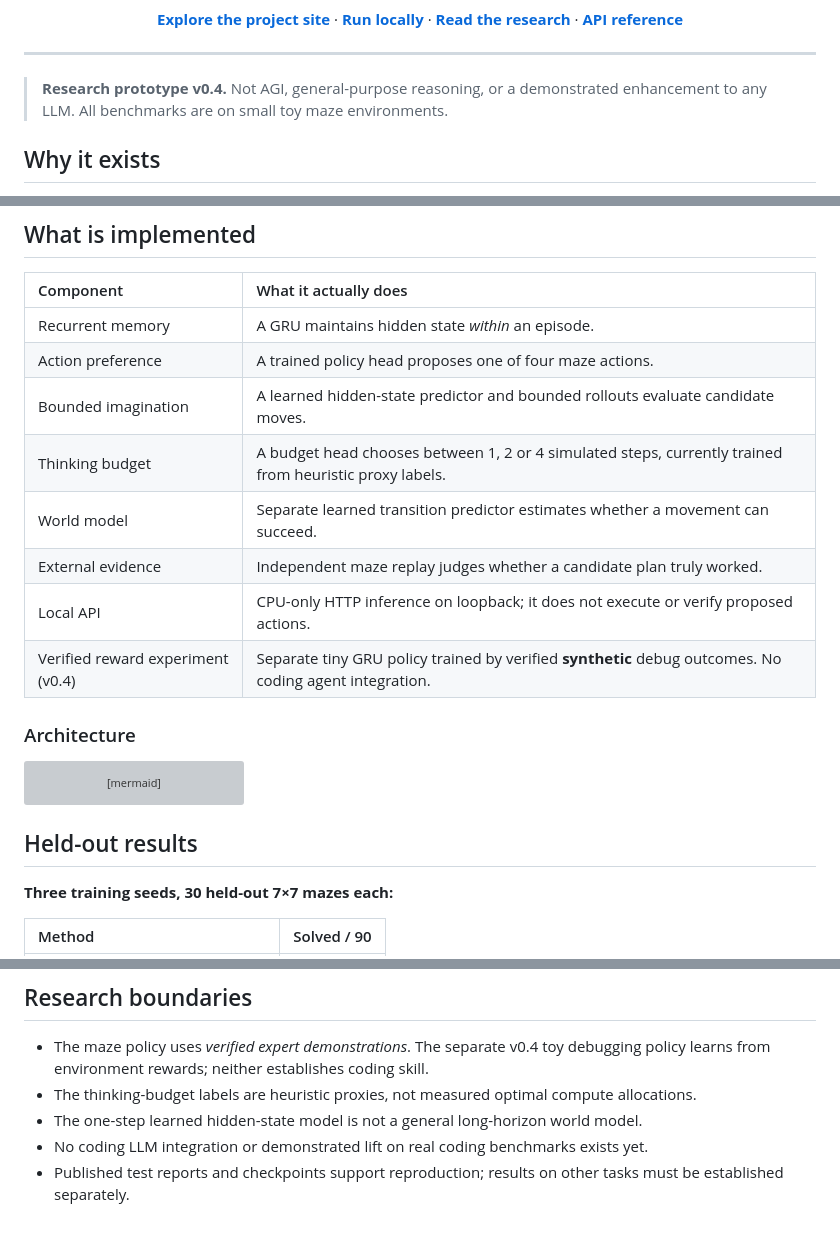
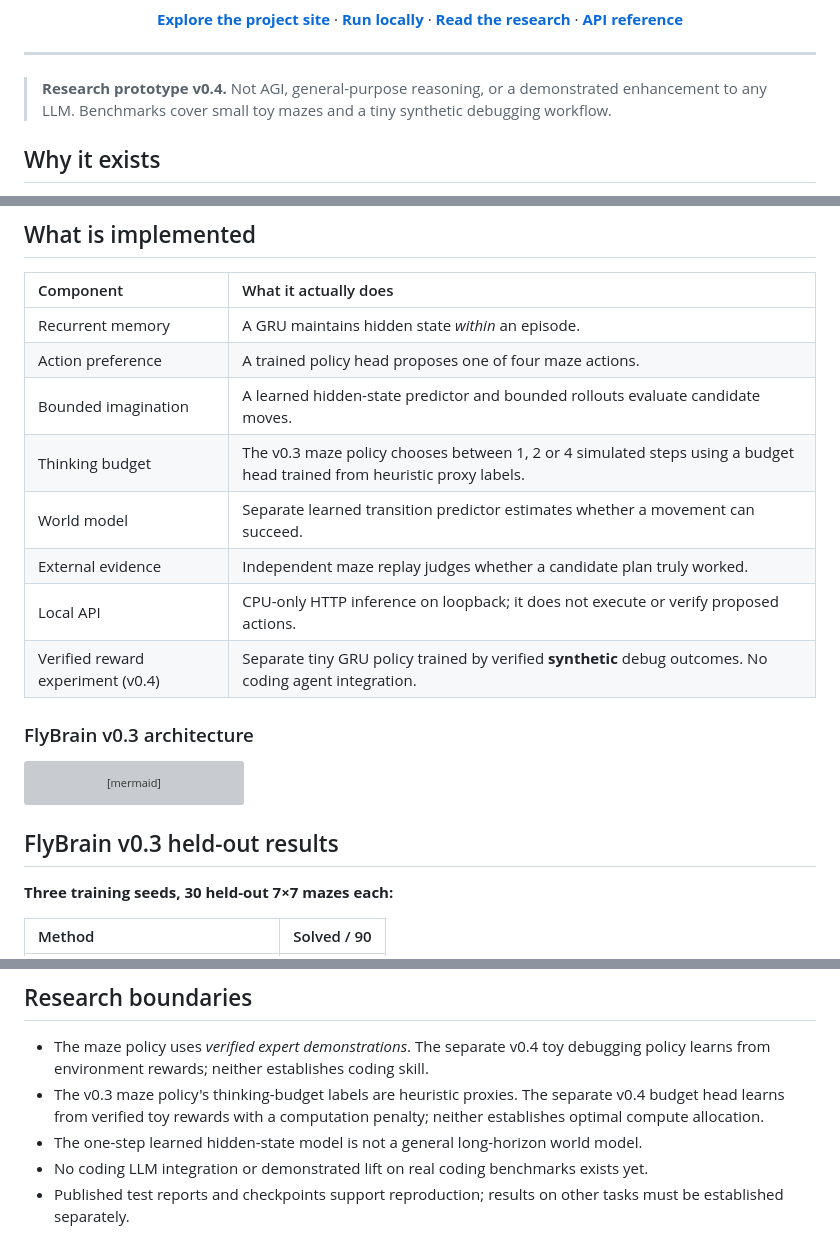
Before and after one commit to Hookfabrik-AI/Latent-Brain, a Markdown page: README.md, 3 parts joined by grey strips. Drawn GitHub-style; grey boxes are pictures that could not be loaded.

Commit message:
docs: distinguish maze and reward research in README

````diff
--- a/README.md
+++ b/README.md
@@ -18,7 +18,7 @@
 
 ---
 
-> **Research prototype v0.4.** Not AGI, general-purpose reasoning, or a demonstrated enhancement to any LLM. All benchmarks are on small toy maze environments.
+> **Research prototype v0.4.** Not AGI, general-purpose reasoning, or a demonstrated enhancement to any LLM. Benchmarks cover small toy mazes and a tiny synthetic debugging workflow.
 
 ## Why it exists
 
@@ -31,13 +31,13 @@ Can a tiny neural system learn from real state transitions and verified demonstr
 | Recurrent memory | A GRU maintains hidden state *within* an episode. |
 | Action preference | A trained policy head proposes one of four maze actions. |
 | Bounded imagination | A learned hidden-state predictor and bounded rollouts evaluate candidate moves. |
-| Thinking budget | A budget head chooses between 1, 2 or 4 simulated steps, currently trained from heuristic proxy labels. |
+| Thinking budget | The v0.3 maze policy chooses between 1, 2 or 4 simulated steps using a budget head trained from heuristic proxy labels. |
 | World model | Separate learned transition predictor estimates whether a movement can succeed. |
 | External evidence | Independent maze replay judges whether a candidate plan truly worked. |
 | Local API | CPU-only HTTP inference on loopback; it does not execute or verify proposed actions. |
 | Verified reward experiment (v0.4) | Separate tiny GRU policy trained by verified **synthetic** debug outcomes. No coding agent integration. |
 
-### Architecture
+### FlyBrain v0.3 architecture
 
 ```mermaid
 flowchart LR
@@ -49,7 +49,7 @@ flowchart LR
     F --> G[Verified outcome]
 ```
 
-## Held-out results
+## FlyBrain v0.3 held-out results
 
 **Three training seeds, 30 held-out 7×7 mazes each:**
 
@@ -143,7 +143,7 @@ Endpoints: `GET /v1/health`, `POST /v1/predict`, `POST /v1/plan`, `POST /v1/fly/
 ## Research boundaries
 
 - The maze policy uses *verified expert demonstrations*. The separate v0.4 toy debugging policy learns from environment rewards; neither establishes coding skill.
-- The thinking-budget labels are heuristic proxies, not measured optimal compute allocations.
+- The v0.3 maze policy's thinking-budget labels are heuristic proxies. The separate v0.4 budget head learns from verified toy rewards with a computation penalty; neither establishes optimal compute allocation.
 - The one-step learned hidden-state model is not a general long-horizon world model.
 - No coding LLM integration or demonstrated lift on real coding benchmarks exists yet.
 - Published test reports and checkpoints support reproduction; results on other tasks must be established separately.
````
